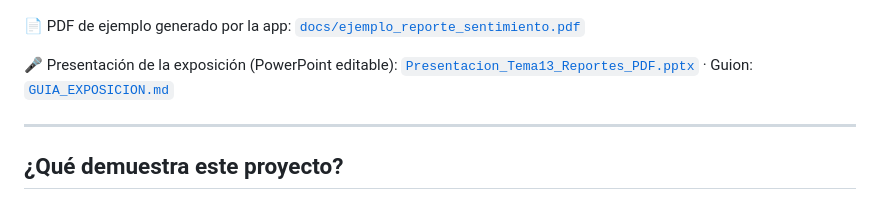
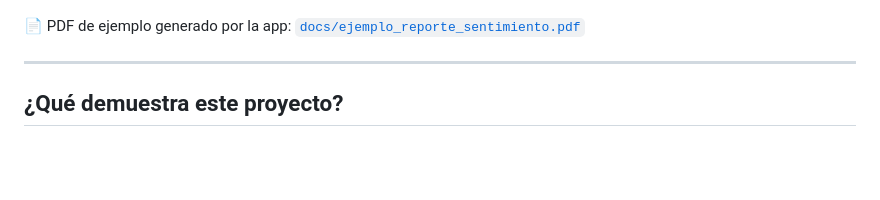
Before and after one commit to Sebas366/reportes_pdf, a Markdown page: README.md, the part around the change. Drawn GitHub-style; blank space fills up the shorter version.

Commit message:
README: quitar enlaces a la presentación y la guía (no forman parte del repo)

```diff
--- a/README.md
+++ b/README.md
@@ -15,8 +15,6 @@ Paquetes: [`pdf`](https://pub.dev/packages/pdf) · [`printing`](https://pub.dev/
 | ![Página 1](docs/capturas/pdf_pagina_1.png) | ![Página 2](docs/capturas/pdf_pagina_2.png) | ![Anexo](docs/capturas/pdf_anexo.png) |
 
 📄 PDF de ejemplo generado por la app: [`docs/ejemplo_reporte_sentimiento.pdf`](docs/ejemplo_reporte_sentimiento.pdf)
-
-🎤 Presentación de la exposición (PowerPoint editable): [`Presentacion_Tema13_Reportes_PDF.pptx`](Presentacion_Tema13_Reportes_PDF.pptx) · Guion: [`GUIA_EXPOSICION.md`](GUIA_EXPOSICION.md)
 
 ---
 
```
